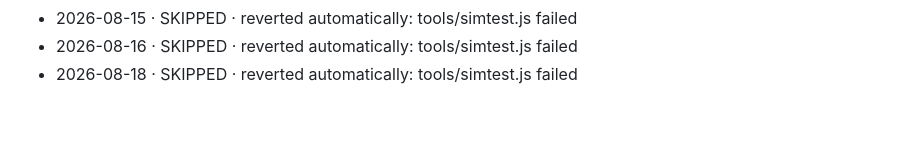
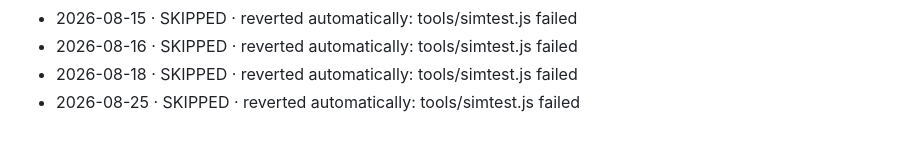
Before and after one commit to kyleb0226/hockey-gm, a Markdown page: DAILY-LOG.md, the part around the change. Rendered like a GitHub page.

Commit message:
Autopilot 2026-08-25: skipped (tools/simtest.js failed)

```diff
--- a/DAILY-LOG.md
+++ b/DAILY-LOG.md
@@ -159,3 +159,4 @@ Format: `YYYY-MM-DD · SIZE · what shipped` — or `SKIPPED · reason`.
 - 2026-08-15 · SKIPPED · reverted automatically: tools/simtest.js failed
 - 2026-08-16 · SKIPPED · reverted automatically: tools/simtest.js failed
 - 2026-08-18 · SKIPPED · reverted automatically: tools/simtest.js failed
+- 2026-08-25 · SKIPPED · reverted automatically: tools/simtest.js failed
```
